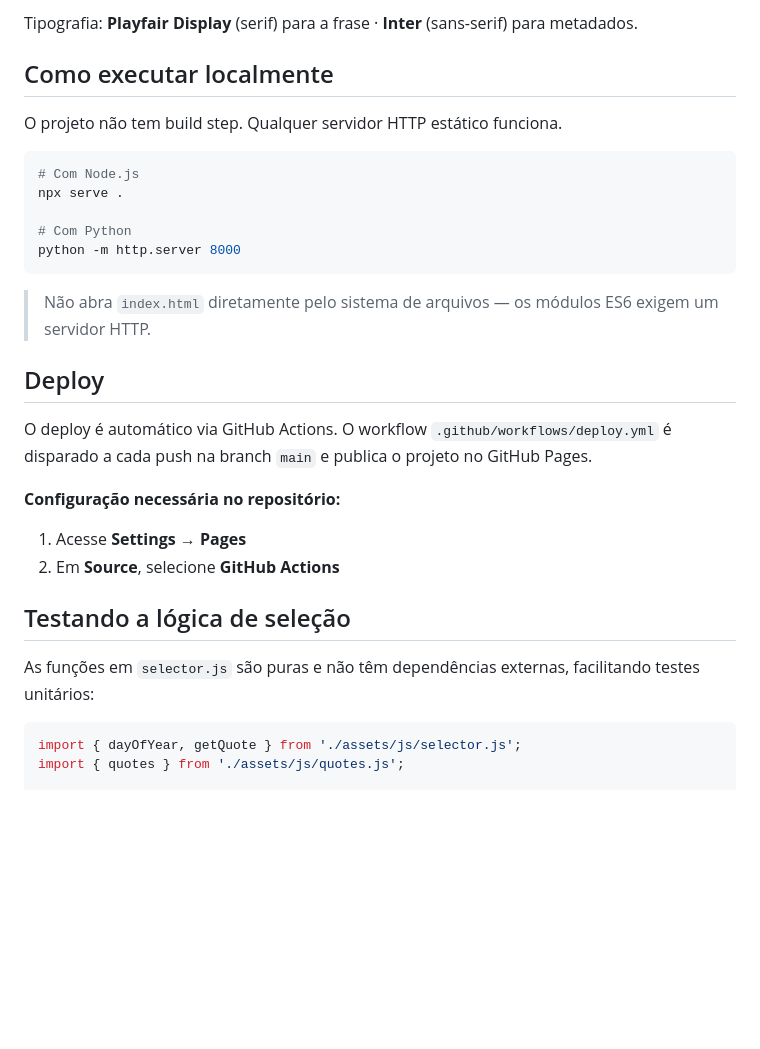
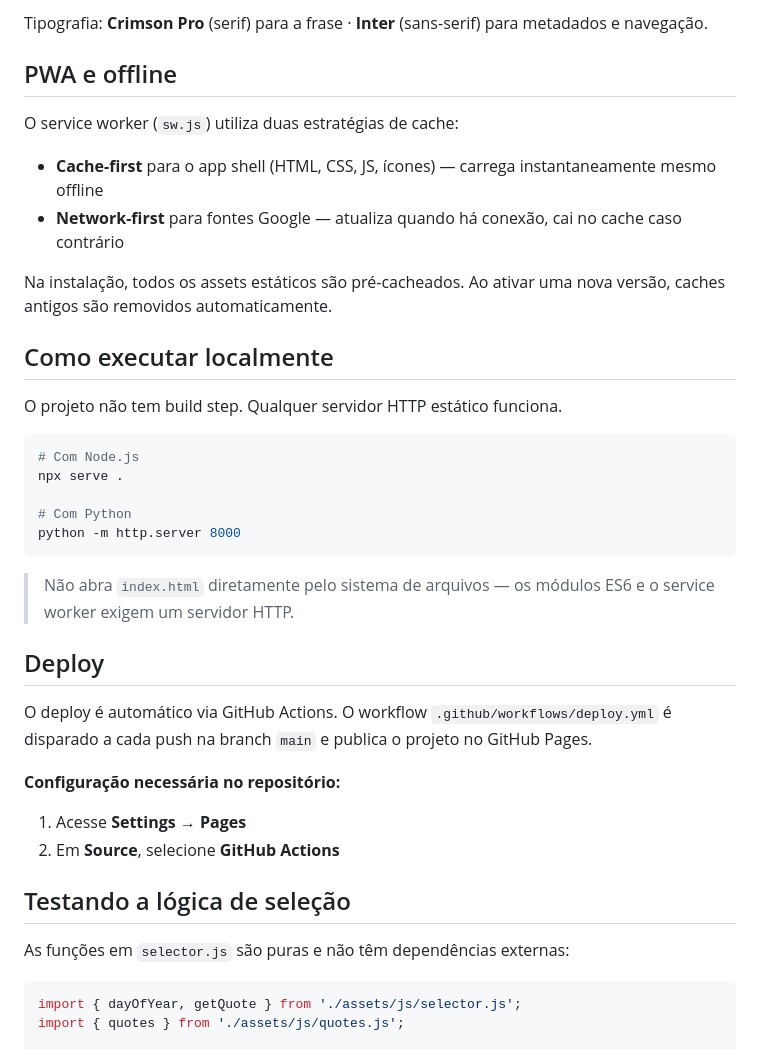
Before and after one commit to danhpaiva/DailyStoicView-html-css-js, a Markdown page: README.md, the part around one of its changes. GitHub-like rendering; blank space fills up the shorter version.

````diff
--- a/README.md
+++ b/README.md
@@ -71,5 +86,14 @@ Inspirado em pergaminhos estoicos — tons de areia, mármore e chumbo romano.
 
-Tipografia: **Playfair Display** (serif) para a frase · **Inter** (sans-serif) para metadados.
+Tipografia: **Crimson Pro** (serif) para a frase · **Inter** (sans-serif) para metadados e navegação.
+
+## PWA e offline
+
+O service worker (`sw.js`) utiliza duas estratégias de cache:
+
+- **Cache-first** para o app shell (HTML, CSS, JS, ícones) — carrega instantaneamente mesmo offline
+- **Network-first** para fontes Google — atualiza quando há conexão, cai no cache caso contrário
+
+Na instalação, todos os assets estáticos são pré-cacheados. Ao ativar uma nova versão, caches antigos são removidos automaticamente.
 
 ## Como executar localmente
 
@@ -83,7 +107,7 @@ npx serve .
 python -m http.server 8000
 ```
 
-> Não abra `index.html` diretamente pelo sistema de arquivos — os módulos ES6 exigem um servidor HTTP.
+> Não abra `index.html` diretamente pelo sistema de arquivos — os módulos ES6 e o service worker exigem um servidor HTTP.
 
 ## Deploy
 
@@ -96,7 +120,7 @@ O deploy é automático via GitHub Actions. O workflow `.github/workflows/deploy
 
 ## Testando a lógica de seleção
 
-As funções em `selector.js` são puras e não têm dependências externas, facilitando testes unitários:
+As funções em `selector.js` são puras e não têm dependências externas:
 
 ```js
 import { dayOfYear, getQuote } from './assets/js/selector.js';
````
Also changed, not shown: other parts of README.md (+32 -17 lines).
